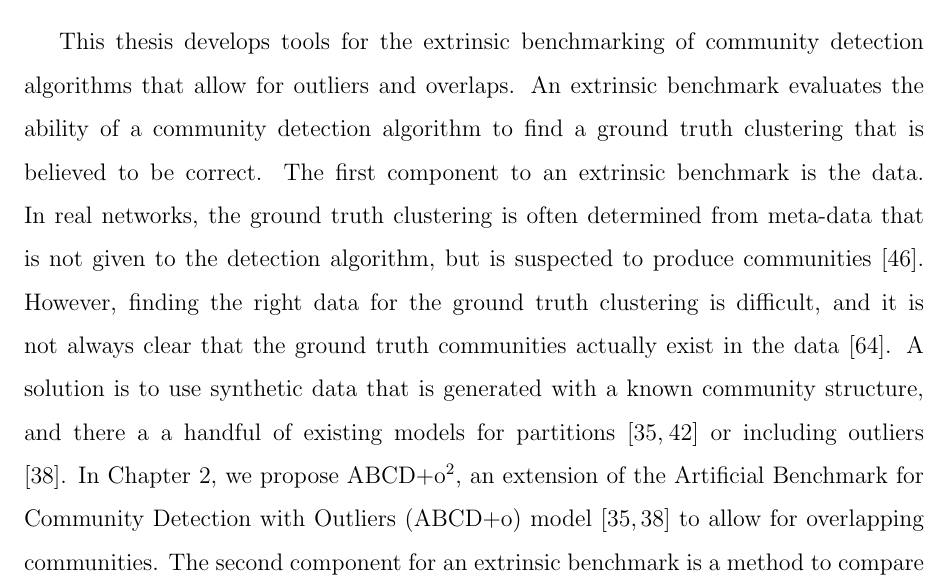
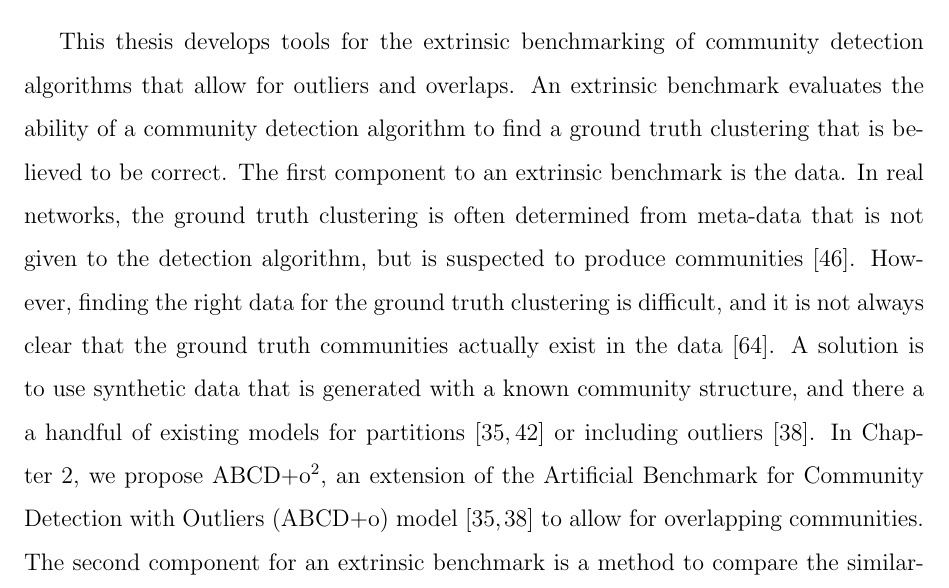
Before and after one commit to ryandewolfe33/msc_thesis, a LaTeX thesis (thesis.tex): part of page 15 of 94, cut so that both start at the same text. Compiled offline with pdfLaTeX.

Commit message:
Updates from Overleaf

```diff
--- a/thesis.tex
+++ b/thesis.tex
@@ -239,7 +239,7 @@ An extrinsic benchmark evaluates the ability of a community detection algorithm
 The first component to an extrinsic benchmark is the data.
 In real networks, the ground truth clustering is often determined from meta-data that is not given to the detection algorithm, but is suspected to produce communities \cite{snap}.
 However, finding the right data for the ground truth clustering is difficult, and it is not always clear that the ground truth communities actually exist in the data \cite{yang2012defining}.
-A solution is to use synthetic data that is generated with a known community structure, and there a a handful of existing models for partitions \cite{lfr,abcd} or including outliers \cite{abcdo}.
+A~solution is to use synthetic data that is generated with a known community structure, and there a a handful of existing models for partitions \cite{lfr,abcd} or including outliers \cite{abcdo}.
 In Chapter \ref{chap:abcdoo}, we propose \abcdoo, an extension of the Artificial Benchmark for Community Detection with Outliers (\abcdo) model \cite{abcdo,abcd} to allow for overlapping communities.
 The second component for an extrinsic benchmark is a method to compare the similarity of the detected clustering to the ground truth clustering.
 Many methods exist for partitions \cite{ari,vi,nmi,ami}, and some have been extended for overlaps \cite{omega,onmi,ecc}, but, to the best of our knowledge, none have explicitly considered outliers.
```
